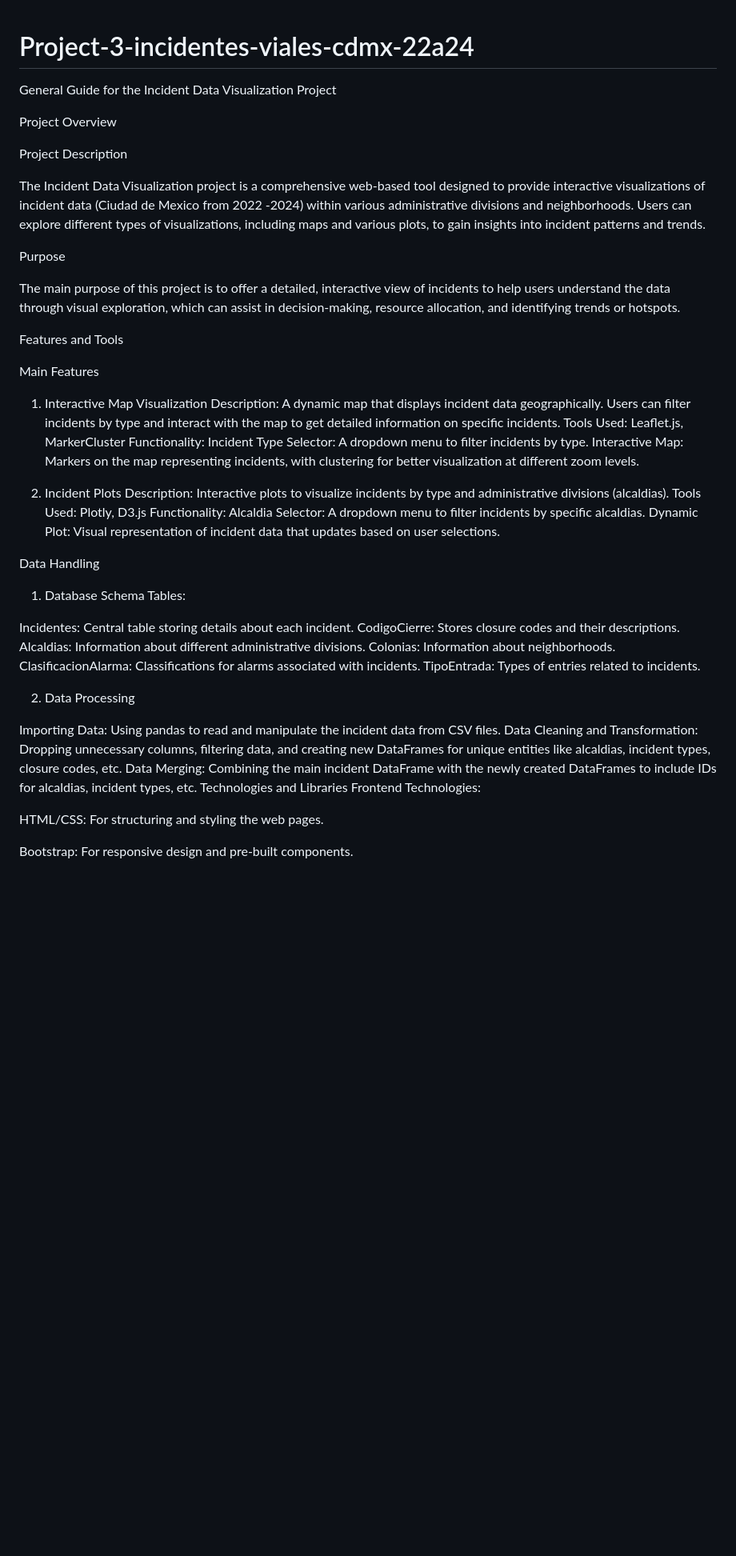
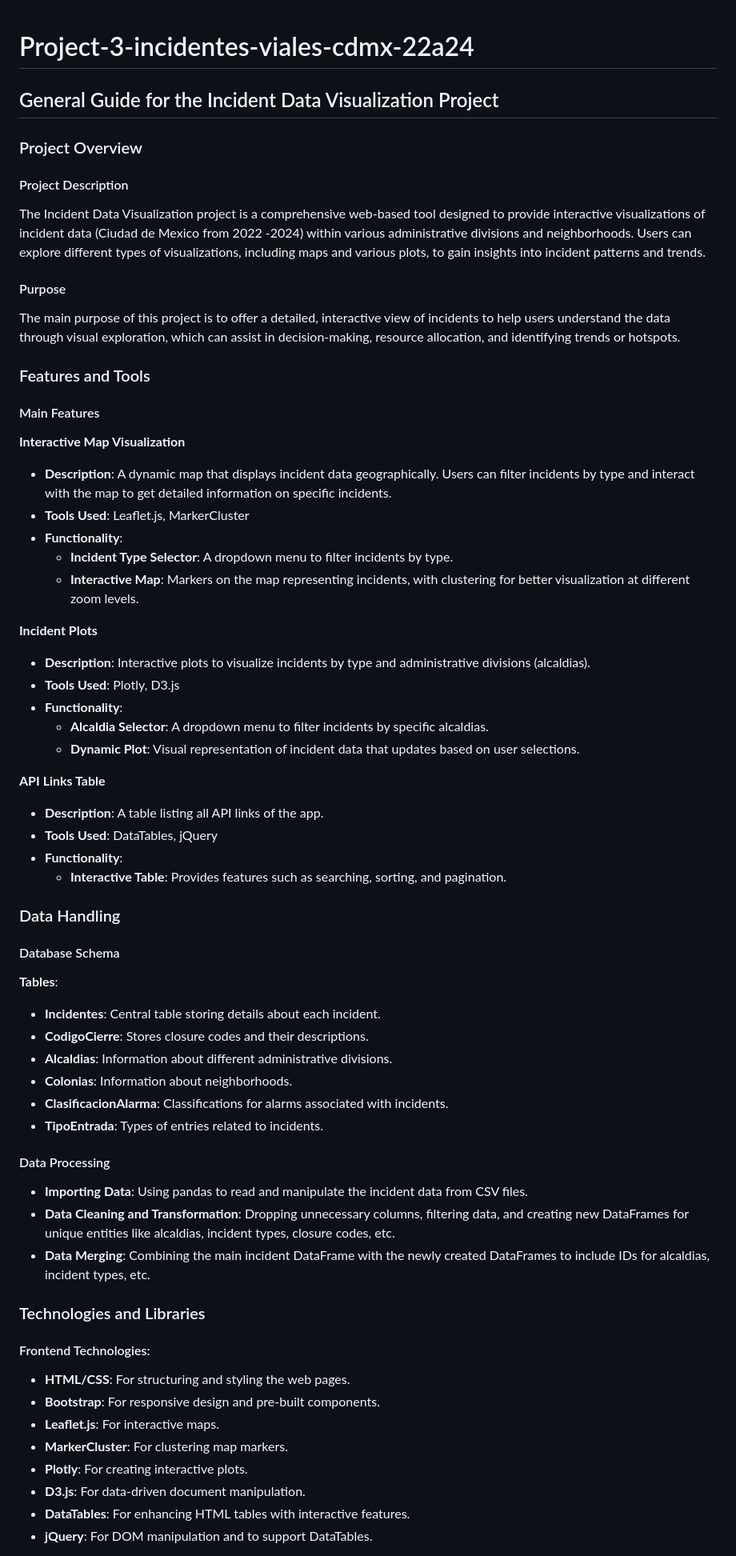
Before and after one commit to chibigonor/Project-3-incidentes-viales-cdmx-22a24, a Markdown page: README.md, the part around one of its changes. Shown at 80% size. Rendered like a GitHub page; blank space fills up the shorter version.

Commit message:
updated readme with more styling

```diff
--- a/README.md
+++ b/README.md
@@ -1,57 +1,64 @@
 # Project-3-incidentes-viales-cdmx-22a24
+## General Guide for the Incident Data Visualization Project
 
+### Project Overview
 
-General Guide for the Incident Data Visualization Project
-
-Project Overview
-
-Project Description
-
+#### Project Description
 The Incident Data Visualization project is a comprehensive web-based tool designed to provide interactive visualizations of incident data (Ciudad de Mexico from 2022 -2024) within various administrative divisions and neighborhoods. Users can explore different types of visualizations, including maps and various plots, to gain insights into incident patterns and trends.
 
-Purpose
-
+#### Purpose
 The main purpose of this project is to offer a detailed, interactive view of incidents to help users understand the data through visual exploration, which can assist in decision-making, resource allocation, and identifying trends or hotspots.
 
-Features and Tools
+### Features and Tools
 
-Main Features
+#### Main Features
 
-1. Interactive Map Visualization
-Description: A dynamic map that displays incident data geographically. Users can filter incidents by type and interact with the map to get detailed information on specific incidents.
-Tools Used: Leaflet.js, MarkerCluster
-Functionality:
-Incident Type Selector: A dropdown menu to filter incidents by type.
-Interactive Map: Markers on the map representing incidents, with clustering for better visualization at different zoom levels.
+**Interactive Map Visualization**
+- **Description**: A dynamic map that displays incident data geographically. Users can filter incidents by type and interact with the map to get detailed information on specific incidents.
+- **Tools Used**: Leaflet.js, MarkerCluster
+- **Functionality**:
+  - **Incident Type Selector**: A dropdown menu to filter incidents by type.
+  - **Interactive Map**: Markers on the map representing incidents, with clustering for better visualization at different zoom levels.
 
-2. Incident Plots
-Description: Interactive plots to visualize incidents by type and administrative divisions (alcaldias).
-Tools Used: Plotly, D3.js
-Functionality:
-Alcaldia Selector: A dropdown menu to filter incidents by specific alcaldias.
-Dynamic Plot: Visual representation of incident data that updates based on user selections.
+**Incident Plots**
+- **Description**: Interactive plots to visualize incidents by type and administrative divisions (alcaldias).
+- **Tools Used**: Plotly, D3.js
+- **Functionality**:
+  - **Alcaldia Selector**: A dropdown menu to filter incidents by specific alcaldias.
+  - **Dynamic Plot**: Visual representation of incident data that updates based on user selections.
 
-Data Handling
+**API Links Table**
+- **Description**: A table listing all API links of the app.
+- **Tools Used**: DataTables, jQuery
+- **Functionality**:
+  - **Interactive Table**: Provides features such as searching, sorting, and pagination.
 
-1. Database Schema
-Tables:
+### Data Handling
 
-Incidentes: Central table storing details about each incident.
-CodigoCierre: Stores closure codes and their descriptions.
-Alcaldias: Information about different administrative divisions.
-Colonias: Information about neighborhoods.
-ClasificacionAlarma: Classifications for alarms associated with incidents.
-TipoEntrada: Types of entries related to incidents.
+#### Database Schema
 
-2. Data Processing
+**Tables**:
+- **Incidentes**: Central table storing details about each incident.
+- **CodigoCierre**: Stores closure codes and their descriptions.
+- **Alcaldias**: Information about different administrative divisions.
+- **Colonias**: Information about neighborhoods.
+- **ClasificacionAlarma**: Classifications for alarms associated with incidents.
+- **TipoEntrada**: Types of entries related to incidents.
 
-Importing Data: Using pandas to read and manipulate the incident data from CSV files.
-Data Cleaning and Transformation: Dropping unnecessary columns, filtering data, and creating new DataFrames for unique entities like alcaldias, incident types, closure codes, etc.
-Data Merging: Combining the main incident DataFrame with the newly created DataFrames to include IDs for alcaldias, incident types, etc.
-Technologies and Libraries
-Frontend Technologies:
+#### Data Processing
+- **Importing Data**: Using pandas to read and manipulate the incident data from CSV files.
+- **Data Cleaning and Transformation**: Dropping unnecessary columns, filtering data, and creating new DataFrames for unique entities like alcaldias, incident types, closure codes, etc.
+- **Data Merging**: Combining the main incident DataFrame with the newly created DataFrames to include IDs for alcaldias, incident types, etc.
 
-HTML/CSS: For structuring and styling the web pages.
+### Technologies and Libraries
 
-Bootstrap: For responsive design and pre-built components.
+#### Frontend Technologies:
+- **HTML/CSS**: For structuring and styling the web pages.
+- **Bootstrap**: For responsive design and pre-built components.
+- **Leaflet.js**: For interactive maps.
+- **MarkerCluster**: For clustering map markers.
+- **Plotly**: For creating interactive plots.
+- **D3.js**: For data-driven document manipulation.
+- **DataTables**: For enhancing HTML tables with interactive features.
+- **jQuery**: For DOM manipulation and to support DataTables.
 
```
Also changed, not shown: other parts of README.md (+13 -30 lines).
